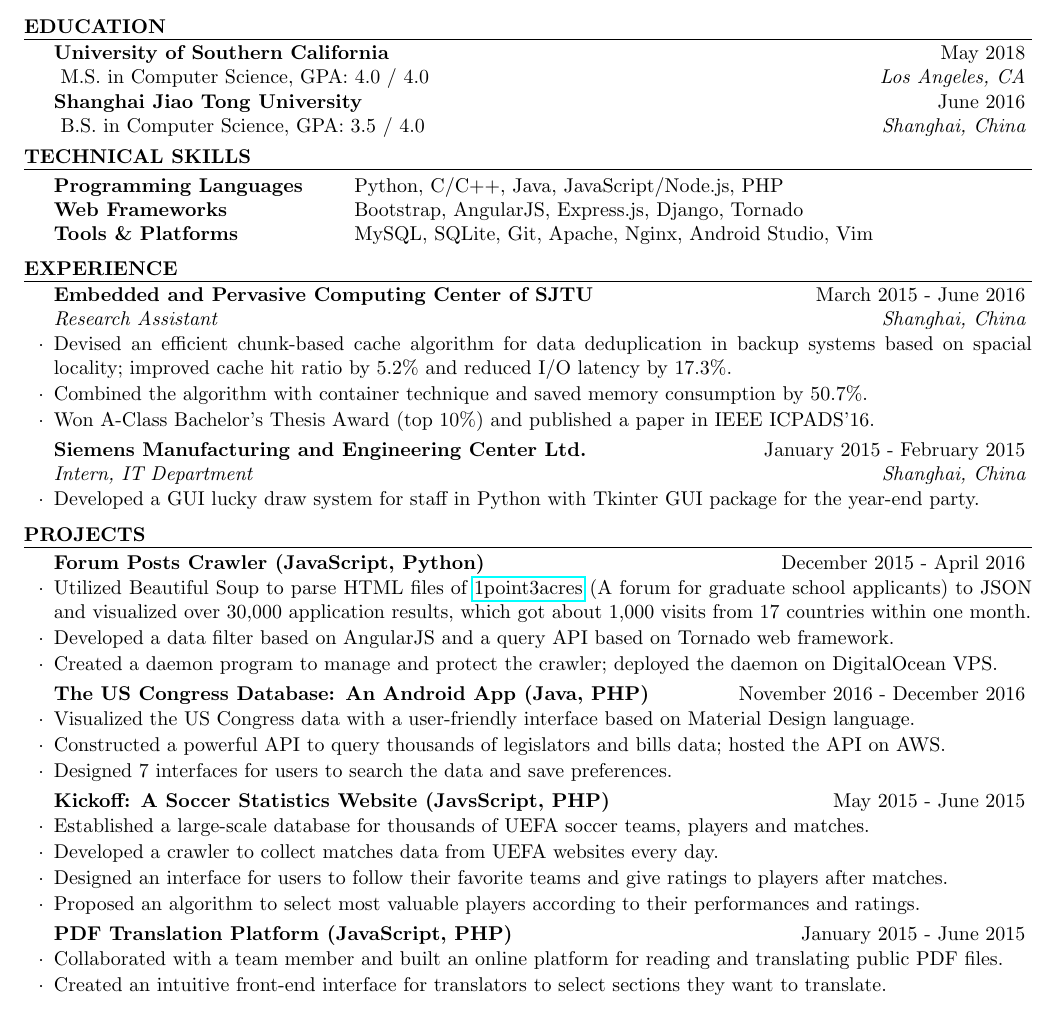
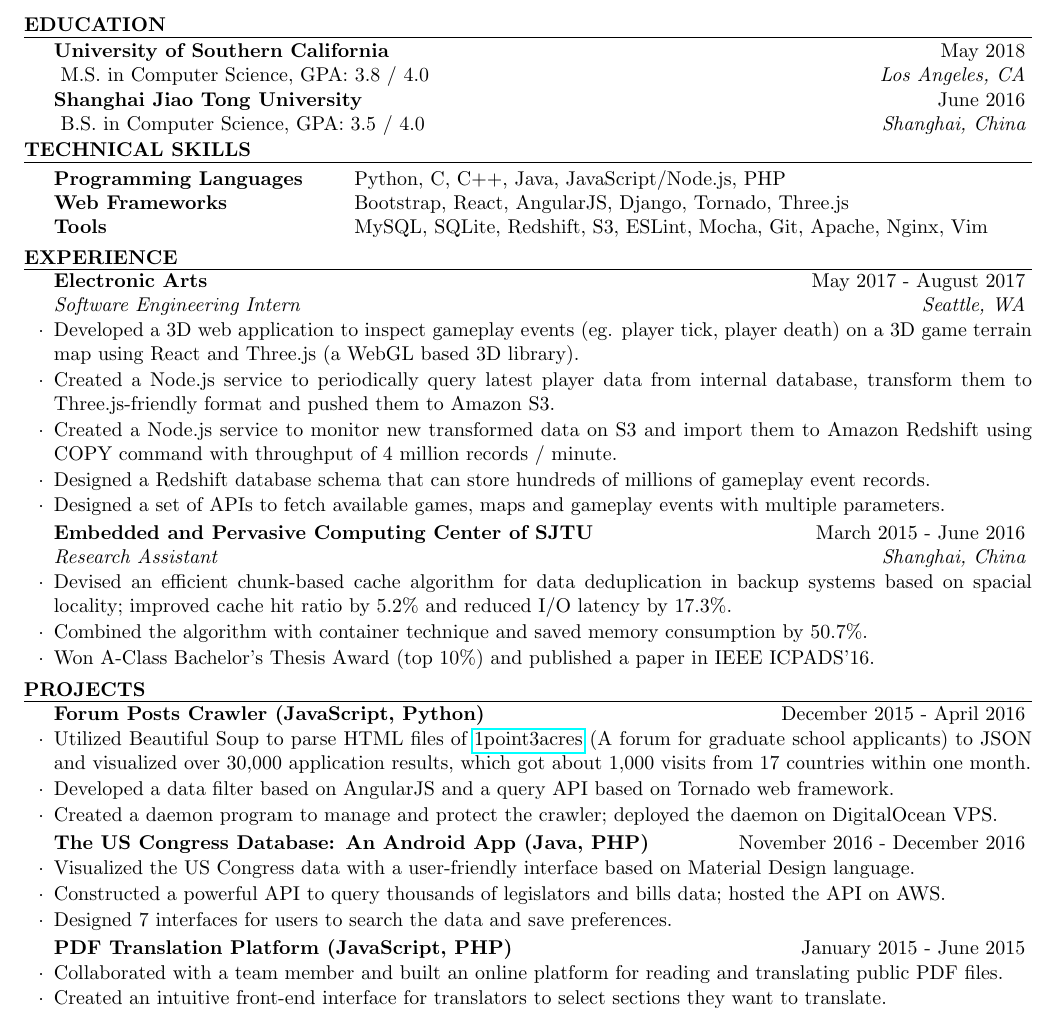
Before and after one commit to hikoship/resume, a LaTeX CV (resume_hongyuangao.tex, which reads resume.cls): part of the page, cut so that both start at the same text. Compiled offline with pdfLaTeX.

Commit message:
added EA internship experience

```diff
--- a/resume.cls
+++ b/resume.cls
@@ -95,6 +95,7 @@
 
 % Defines the rSection environment for the large sections within the CV
 \newenvironment{rSection}[1]{ % 1 input argument - section name
+  \vspace{-0.2em} % Some space after the list of bullet points
   % \sectionskip
   \MakeUppercase{\bf #1} % Section title
   \sectionlineskip
@@ -112,7 +113,7 @@
 %----------------------------------------------------------------------------------------
 
 \newenvironment{rSubsection}[4]{ % 4 input arguments - company name, year(s) employed, job title and location
-  \vspace{-0.3em} % Some space after the list of bullet points
+  \vspace{-0.4em} % Some space after the list of bullet points
  {\bf #1} \hfill {#2} % Bold company name and date on the right
  \ifthenelse{\equal{#3}{}}{}{ % If the third argument is not specified, don't print the job title and location line
   \\
--- a/resume_hongyuangao.tex
+++ b/resume_hongyuangao.tex
@@ -48,7 +48,7 @@
 \begin{rSection}{Education}
 
 % \begin{rEducation}{University of Southern California}{August 2016 - May 2018 (expected)}{M.S. in Computer Science, GPA: 4.0 / 4.0}{Los Angeles, CA}
-\begin{rEducation}{University of Southern California}{May 2018}{M.S. in Computer Science, GPA: 4.0 / 4.0}{Los Angeles, CA}
+\begin{rEducation}{University of Southern California}{May 2018}{M.S. in Computer Science, GPA: 3.8 / 4.0}{Los Angeles, CA}
 % \item Courses in progress: Analysis of Algorithms, Web Technologies.
 \end{rEducation}
 
@@ -68,11 +68,9 @@
 
 \vspace{-0.3em} % Some space after the list of bullet points
 \begin{tabular}{ @{} >{\bfseries}l @{\hspace{6ex}} l }
-Programming Languages & Python, C/C++, Java, JavaScript/Node.js, PHP\\
-% Programming Languages & Python, C/C++, Java, JavaScript/Node.js, Ruby, PHP\\
-Web Frameworks & Bootstrap, AngularJS, Express.js, Django, Tornado\\
-% Web Frameworks & Bootstrap, AngularJS, Express.js, Django, Tornado, Ruby on Rails\\
-Tools \& Platforms & MySQL, SQLite, Git, Apache, Nginx, Android Studio, Vim
+Programming Languages & Python, C, C++, Java, JavaScript/Node.js, PHP\\
+Web Frameworks & Bootstrap, React, AngularJS, Django, Tornado, Three.js\\
+Tools & MySQL, SQLite, Redshift, S3, ESLint, Mocha, Git, Apache, Nginx, Vim
 \end{tabular}
 \end{rSection}
 
@@ -82,15 +80,20 @@
 
 \begin{rSection}{Experience}
 
+\begin{rSubsection}{Electronic Arts}{May 2017 - August 2017}{Software Engineering Intern}{Seattle, WA}
+\item Developed a 3D web application to inspect gameplay events (eg. player tick, player death) on a 3D game terrain map using React and Three.js (a WebGL based 3D library).
+\item Created a Node.js service to periodically query latest player data from internal database, transform them to Three.js-friendly format and pushed them to Amazon S3.
+\item Created a Node.js service to monitor new transformed data on S3 and import them to Amazon Redshift using COPY command with throughput of 4 million records / minute.
+\item Designed a Redshift database schema that can store hundreds of millions of gameplay event records.
+\item Designed a set of APIs to fetch available games, maps and gameplay events with multiple parameters.
+\end{rSubsection}
+
 \begin{rSubsection}{Embedded and Pervasive Computing Center of SJTU}{March 2015 - June 2016}{Research Assistant}{Shanghai, China}
 \item Devised an efficient chunk-based cache algorithm for data deduplication in backup systems based on spacial locality; improved cache hit ratio by 5.2\%  and reduced I/O latency by 17.3\%.
 \item Combined the algorithm with container technique and saved memory consumption by 50.7\%.
 \item Won A-Class Bachelor's Thesis Award (top 10\%) and published a paper in IEEE ICPADS’16.
 \end{rSubsection}
 
-\begin{rSubsection}{Siemens Manufacturing and Engineering Center Ltd.}{January 2015 - February 2015}{Intern, IT Department}{Shanghai, China}
-\item Developed a GUI lucky draw system for staff in Python with Tkinter GUI package for the year-end party.
-\end{rSubsection}
 
 \end{rSection}
 
@@ -112,13 +115,13 @@
 \item Designed 7 interfaces for users to search the data and save preferences.
 \end{rSubsection}
 
-\begin{rSubsection}{Kickoff: A Soccer Statistics Website (JavsScript, PHP)}{May 2015 - June 2015}{}{}
-\item Established a large-scale database for thousands of UEFA soccer teams, players and matches.
-\item Developed a crawler to collect matches data from UEFA websites every day.
-\item Designed an interface for users to follow their favorite teams and give ratings to players after matches.
-\item Proposed an algorithm to select most valuable players according to their performances and ratings.
-\end{rSubsection}
-
+% \begin{rSubsection}{Kickoff: A Soccer Statistics Website (JavsScript, PHP)}{May 2015 - June 2015}{}{}
+% \item Established a large-scale database for thousands of UEFA soccer teams, players and matches.
+% \item Developed a crawler to collect matches data from UEFA websites every day.
+% \item Designed an interface for users to follow their favorite teams and give ratings to players after matches.
+% \item Proposed an algorithm to select most valuable players according to their performances and ratings.
+% \end{rSubsection}
+%
 \begin{rSubsection}{PDF Translation Platform (JavaScript, PHP)}{January 2015 - June 2015}{}{}
 \item Collaborated with a team member and built an online platform for reading and translating public PDF files.
 \item Created an intuitive front-end interface for translators to select sections they want to translate.
```
